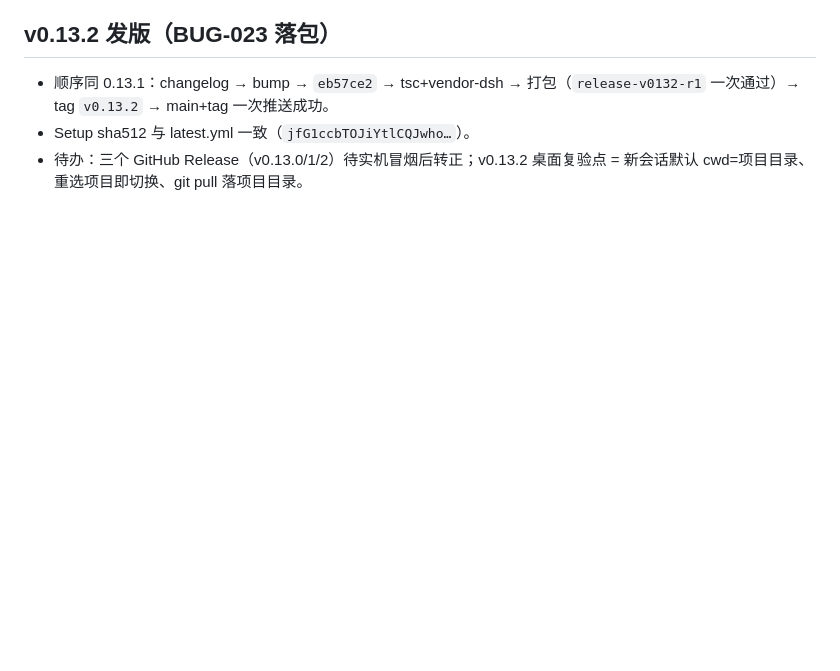
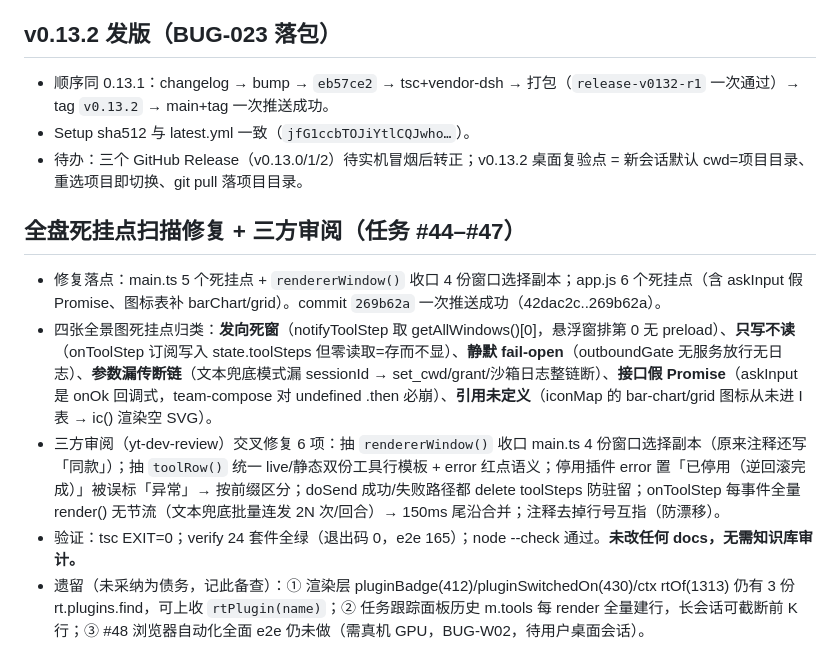
Before and after one commit to ra1nzzz/orchdesk, a Markdown page: .workbuddy/memory/2026-09-03.md, the part around the change. Rendered like a GitHub page; blank space fills up the shorter version.

Commit message:
docs: 工作日志补全盘死挂点扫描修复批次（#44-#47 复盘）

```diff
--- a/.workbuddy/memory/2026-09-03.md
+++ b/.workbuddy/memory/2026-09-03.md
@@ -85,3 +85,11 @@
 - 顺序同 0.13.1：changelog → bump → `eb57ce2` → tsc+vendor-dsh → 打包（`release-v0132-r1` 一次通过）→ tag `v0.13.2` → main+tag 一次推送成功。
 - Setup sha512 与 latest.yml 一致（`jfG1ccbTOJiYtlCQJwho…`）。
 - 待办：三个 GitHub Release（v0.13.0/1/2）待实机冒烟后转正；v0.13.2 桌面复验点 = 新会话默认 cwd=项目目录、重选项目即切换、git pull 落项目目录。
+
+## 全盘死挂点扫描修复 + 三方审阅（任务 #44–#47）
+
+- 修复落点：main.ts 5 个死挂点 + `rendererWindow()` 收口 4 份窗口选择副本；app.js 6 个死挂点（含 askInput 假 Promise、图标表补 barChart/grid）。commit `269b62a` 一次推送成功（42dac2c..269b62a）。
+- 四张全景图死挂点归类：**发向死窗**（notifyToolStep 取 getAllWindows()[0]，悬浮窗排第 0 无 preload）、**只写不读**（onToolStep 订阅写入 state.toolSteps 但零读取=存而不显）、**静默 fail-open**（outboundGate 无服务放行无日志）、**参数漏传断链**（文本兜底模式漏 sessionId → set_cwd/grant/沙箱日志整链断）、**接口假 Promise**（askInput 是 onOk 回调式，team-compose 对 undefined .then 必崩）、**引用未定义**（iconMap 的 bar-chart/grid 图标从未进 I 表 → ic() 渲染空 SVG）。
+- 三方审阅（yt-dev-review）交叉修复 6 项：抽 `rendererWindow()` 收口 main.ts 4 份窗口选择副本（原来注释还写「同款」）；抽 `toolRow()` 统一 live/静态双份工具行模板 + error 红点语义；停用插件 error 置「已停用（逆回滚完成）」被误标「异常」→ 按前缀区分；doSend 成功/失败路径都 delete toolSteps 防驻留；onToolStep 每事件全量 render() 无节流（文本兜底批量连发 2N 次/回合）→ 150ms 尾沿合并；注释去掉行号互指（防漂移）。
+- 验证：tsc EXIT=0；verify 24 套件全绿（退出码 0，e2e 165）；node --check 通过。**未改任何 docs，无需知识库审计。**
+- 遗留（未采纳为债务，记此备查）：① 渲染层 pluginBadge(412)/pluginSwitchedOn(430)/ctx rtOf(1313) 仍有 3 份 rt.plugins.find，可上收 `rtPlugin(name)`；② 任务跟踪面板历史 m.tools 每 render 全量建行，长会话可截断前 K 行；③ #48 浏览器自动化全面 e2e 仍未做（需真机 GPU，BUG-W02，待用户桌面会话）。
```
